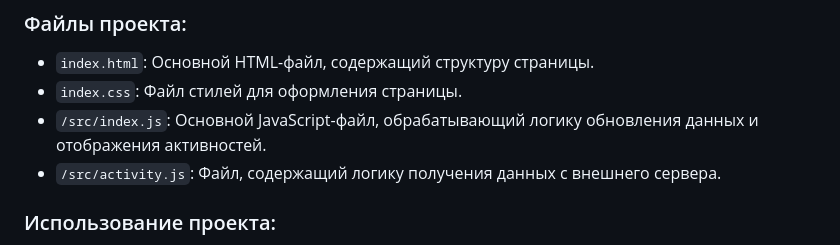
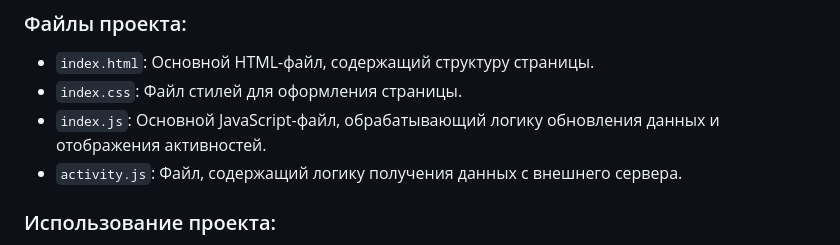
Before and after one commit to kkkiar/li2, a Markdown page: readme.md, the part around the change. Rendered like a GitHub page.

```diff
--- a/readme.md
+++ b/readme.md
@@ -15,8 +15,8 @@
 
 - `index.html`: Основной HTML-файл, содержащий структуру страницы.
 - `index.css`: Файл стилей для оформления страницы.
-- `/src/index.js`: Основной JavaScript-файл, обрабатывающий логику обновления данных и отображения активностей.
-- `/src/activity.js`: Файл, содержащий логику получения данных с внешнего сервера.
+- `index.js`: Основной JavaScript-файл, обрабатывающий логику обновления данных и отображения активностей.
+- `activity.js`: Файл, содержащий логику получения данных с внешнего сервера.
 
 ### Использование проекта:
 
```
